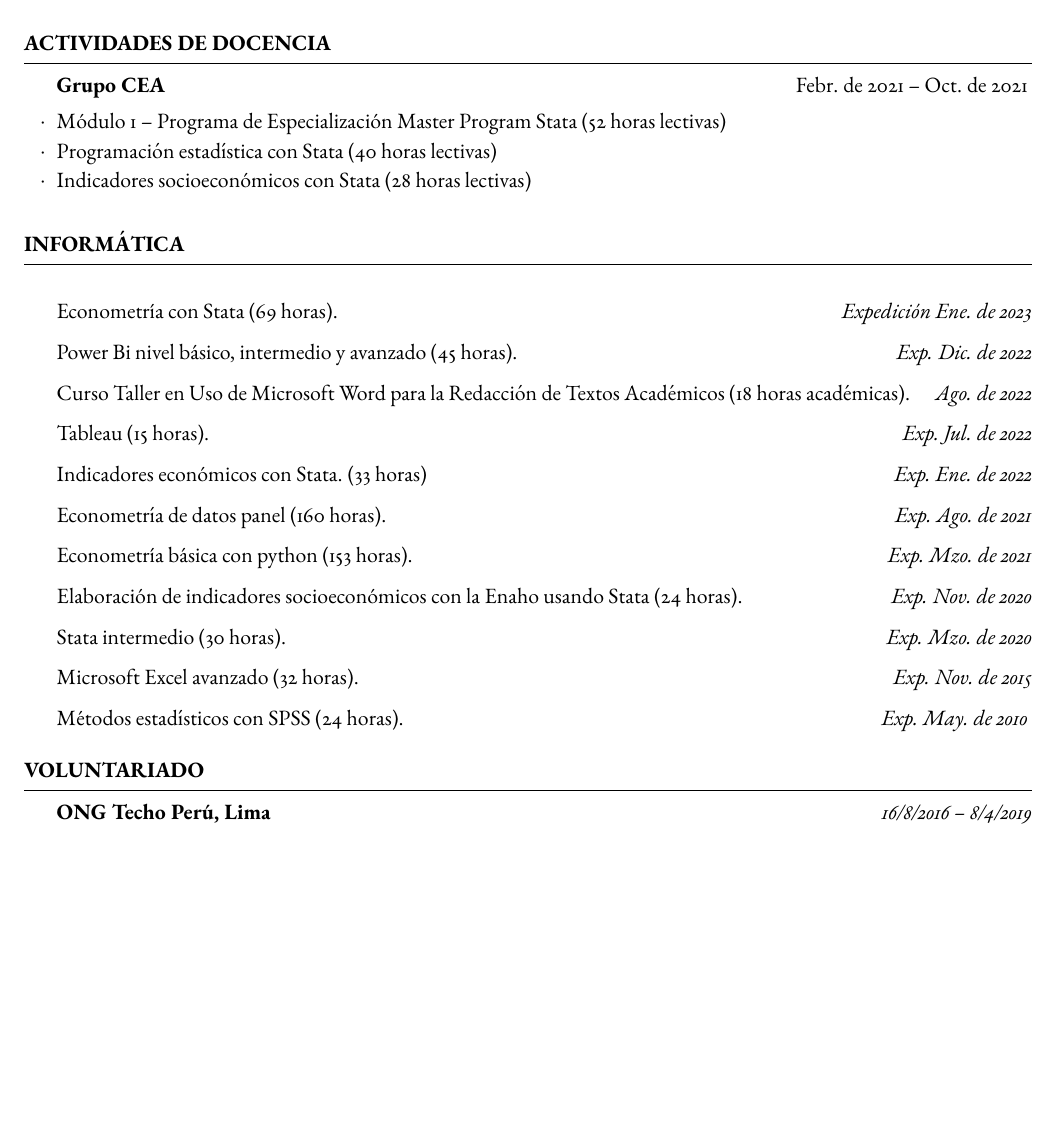
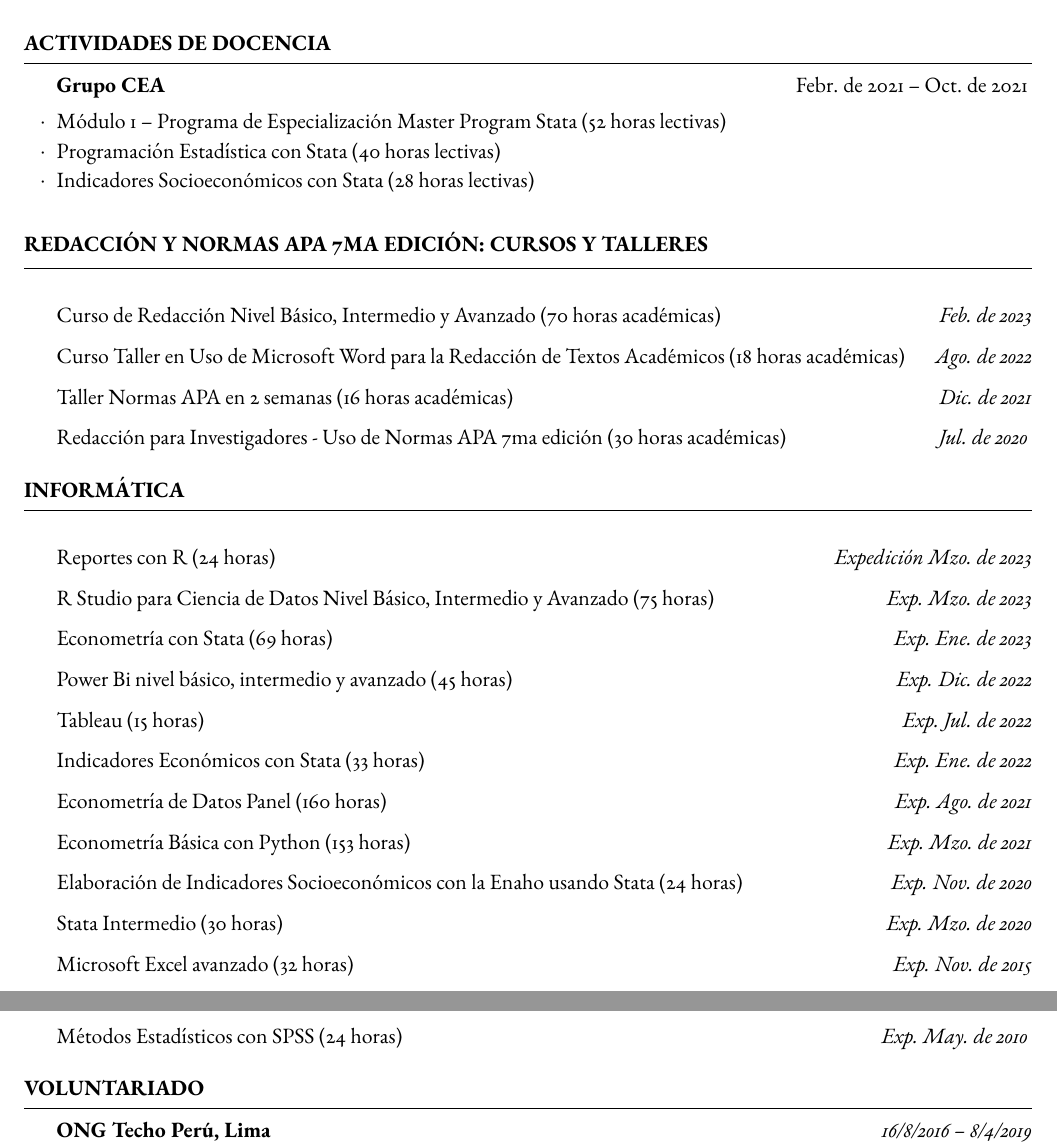
Before and after one commit to atalaveracuya/CV, a LaTeX CV (TalaveraCV.tex): part of page 2 of 2 before the commit and two parts of pages 2 and 3 of 3 after it, the two joined at a grey line, cut so that both start at the same text, the shorter picture padded with empty space. Compiled offline with pdfLaTeX.

Commit message:
Actualizado a 29/05/2023

```diff
--- a/TalaveraCV.tex
+++ b/TalaveraCV.tex
@@ -128,27 +128,40 @@ E-mail						: atalaveracuya@gmail.com
 
 	\begin{rSubsection}{Grupo CEA}{Febr. de 2021 – Oct. de 2021}{}{}
 		\item	Módulo 1 – Programa de Especialización Master Program Stata (52 horas lectivas)
-		\item	Programación estadística con Stata (40 horas lectivas)
-		\item	Indicadores socioeconómicos con Stata (28 horas lectivas)
+		\item	Programación Estadística con Stata (40 horas lectivas)
+		\item	Indicadores Socioeconómicos con Stata (28 horas lectivas)
 	\end{rSubsection}
 
 \end{rSection}
+
+%----------------------------------------------------------------------------------------
+%	Redacción y Normas APA 7ma Edición: Cursos y Talleres
+%----------------------------------------------------------------------------------------
+
+\begin{rSection}{Redacción y Normas APA 7ma Edición: Cursos y Talleres}
+\item Curso de Redacción Nivel Básico, Intermedio y Avanzado (70 horas académicas) \hfill \textit{Feb. de 2023} \
+\item Curso Taller en Uso de Microsoft Word para la Redacción de Textos Académicos (18 horas académicas) \hfill \textit{Ago. de 2022} \
+\item Taller Normas APA en 2 semanas (16 horas académicas) \hfill \textit{Dic. de 2021} \
+\item Redacción para Investigadores - Uso de Normas APA 7ma edición (30 horas académicas) \hfill \textit{Jul. de 2020} \
+	\end{rSection}
+
 %----------------------------------------------------------------------------------------
 %	Informática
 %----------------------------------------------------------------------------------------
 
 \begin{rSection}{Informática}
-\item Econometría con Stata (69 horas). \hfill \textit{Expedición Ene. de 2023} \
-\item Power Bi nivel básico, intermedio y avanzado (45 horas). \hfill \textit{Exp. Dic. de 2022}
-\item Curso Taller en Uso de Microsoft Word para la Redacción de Textos Académicos (18 horas académicas). \hfill \textit{Ago. de 2022} \
-\item Tableau (15 horas). \hfill \textit{Exp. Jul. de 2022}
-\item Indicadores económicos con Stata. (33 horas) \hfill \textit{Exp. Ene. de 2022}
-\item Econometría de datos panel (160 horas). \hfill \textit{Exp. Ago. de 2021}
-\item Econometría básica con python (153 horas). \hfill \textit{Exp. Mzo. de 2021}
-\item Elaboración de indicadores socioeconómicos con la Enaho usando Stata (24 horas). \hfill \textit{Exp. Nov. de 2020}
-\item Stata intermedio (30 horas). \hfill \textit{Exp. Mzo. de 2020}
-\item Microsoft Excel avanzado (32 horas). \hfill \textit{Exp. Nov. de 2015}
-\item Métodos estadísticos con SPSS (24 horas).  \hfill \textit{Exp. May. de 2010} \
+\item Reportes con R (24 horas) \hfill \textit{Expedición Mzo. de 2023} \
+\item R Studio para Ciencia de Datos Nivel Básico, Intermedio y Avanzado (75 horas) \hfill \textit{Exp. Mzo. de 2023} \
+\item Econometría con Stata (69 horas) \hfill \textit{Exp. Ene. de 2023} \
+\item Power Bi nivel básico, intermedio y avanzado (45 horas) \hfill \textit{Exp. Dic. de 2022}
+\item Tableau (15 horas) \hfill \textit{Exp. Jul. de 2022}
+\item Indicadores Económicos con Stata (33 horas) \hfill \textit{Exp. Ene. de 2022}
+\item Econometría de Datos Panel (160 horas) \hfill \textit{Exp. Ago. de 2021}
+\item Econometría Básica con Python (153 horas) \hfill \textit{Exp. Mzo. de 2021}
+\item Elaboración de Indicadores Socioeconómicos con la Enaho usando Stata (24 horas) \hfill \textit{Exp. Nov. de 2020}
+\item Stata Intermedio (30 horas) \hfill \textit{Exp. Mzo. de 2020}
+\item Microsoft Excel avanzado (32 horas) \hfill \textit{Exp. Nov. de 2015}
+\item Métodos Estadísticos con SPSS (24 horas)  \hfill \textit{Exp. May. de 2010} \
 
 	\end{rSection}
 
```
Also changed, not shown: TalaveraCV.pdf, TalaveraCV.tex (2 more changed lines), 3 other files.
